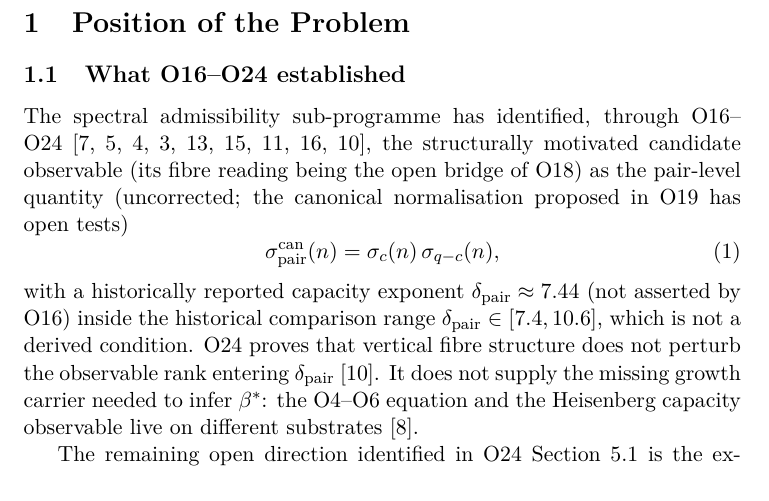
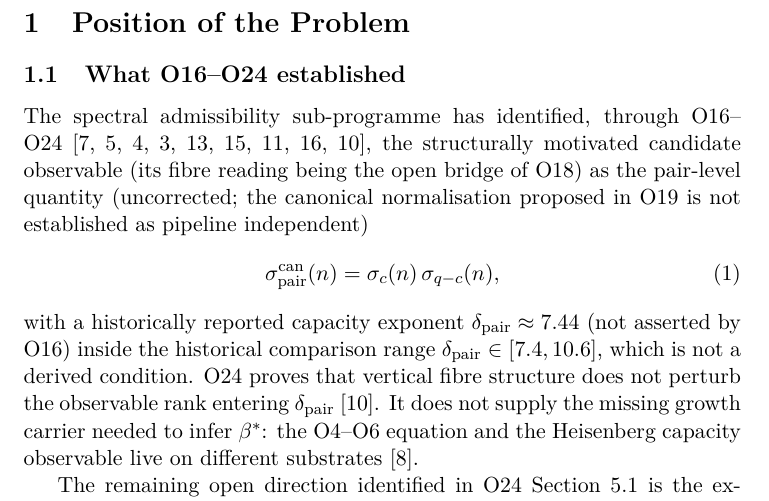
Before and after one commit to Cosmochrony/spectral-o25, a LaTeX paper (tex/SpectralO25.tex): part of page 4 of 18, cut so that both start at the same text. Compiled offline with pdfLaTeX.

Commit message:
Lot A extension: O19 Lemma 2.4 corrected (r=1 for its own definition), Corollary 2.5 withdrawn; O17 toy-model scope of the conjugate-exponent equality

```diff
--- a/tex/SpectralO25.tex
+++ b/tex/SpectralO25.tex
@@ -124,7 +124,7 @@
     Beau2026a25,Beau2026a26,Beau2026a27,Beau2026a28},
       the structurally motivated candidate observable (its fibre reading being the
       open bridge of O18) as the pair-level quantity (uncorrected; the canonical normalisation
-      proposed in O19 has open tests)
+      proposed in O19 is not established as pipeline independent)
       \begin{equation}
         \sigpair(n) = \sigma_c(n)\,\sigma_{q-c}(n),
       \end{equation}
```
Also changed, not shown: README.md, tex/SpectralO25.tex (2 more changed lines), 1 other file.
